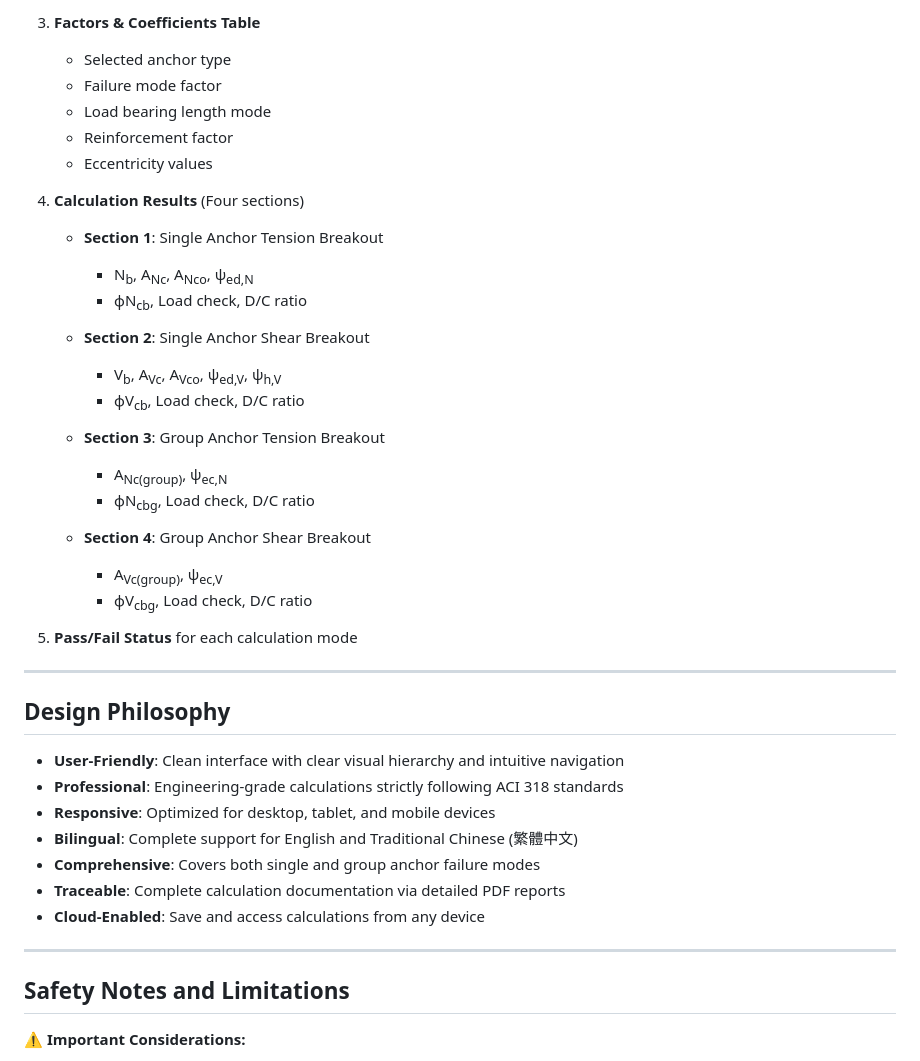
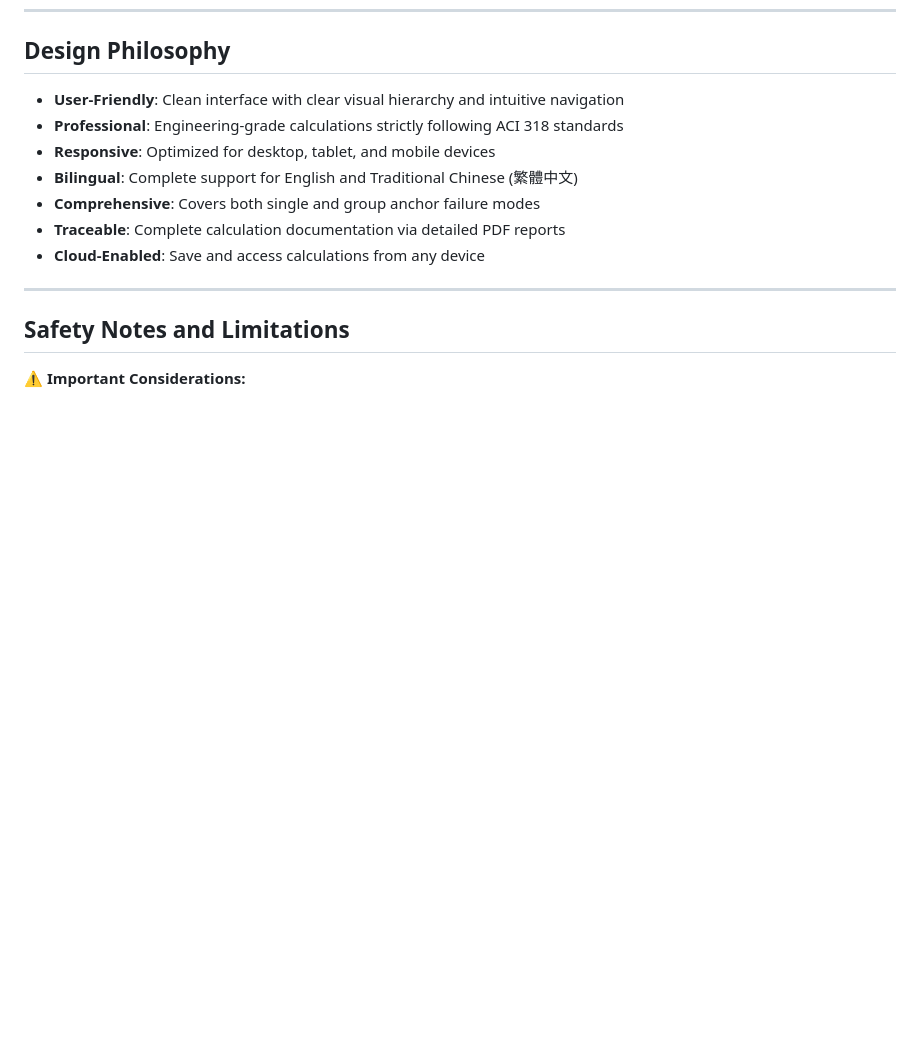
Before and after one commit to stevengaillard/FengYu, a Markdown page: README.md, the part around one of its changes. GitHub-like rendering; blank space fills up the shorter version.

```diff
--- a/README.md
+++ b/README.md
@@ -298,31 +185,3 @@ The generated PDF report includes:
-3. **Factors & Coefficients Table**
-   - Selected anchor type
-   - Failure mode factor
-   - Load bearing length mode
-   - Reinforcement factor
-   - Eccentricity values
-
-4. **Calculation Results** (Four sections)
-   - **Section 1**: Single Anchor Tension Breakout
-     - N<sub>b</sub>, A<sub>Nc</sub>, A<sub>Nco</sub>, ψ<sub>ed,N</sub>
-     - ϕN<sub>cb</sub>, Load check, D/C ratio
-
-   - **Section 2**: Single Anchor Shear Breakout
-     - V<sub>b</sub>, A<sub>Vc</sub>, A<sub>Vco</sub>, ψ<sub>ed,V</sub>, ψ<sub>h,V</sub>
-     - ϕV<sub>cb</sub>, Load check, D/C ratio
-
-   - **Section 3**: Group Anchor Tension Breakout
-     - A<sub>Nc(group)</sub>, ψ<sub>ec,N</sub>
-     - ϕN<sub>cbg</sub>, Load check, D/C ratio
-
-   - **Section 4**: Group Anchor Shear Breakout
-     - A<sub>Vc(group)</sub>, ψ<sub>ec,V</sub>
-     - ϕV<sub>cbg</sub>, Load check, D/C ratio
-
-5. **Pass/Fail Status** for each calculation mode
-
----
-
 ## Design Philosophy
 
 - **User-Friendly**: Clean interface with clear visual hierarchy and intuitive navigation
```
Also changed, not shown: other parts of README.md (+0 -113 lines).
